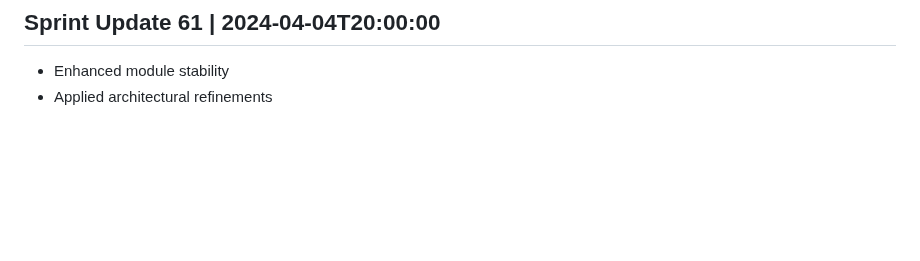
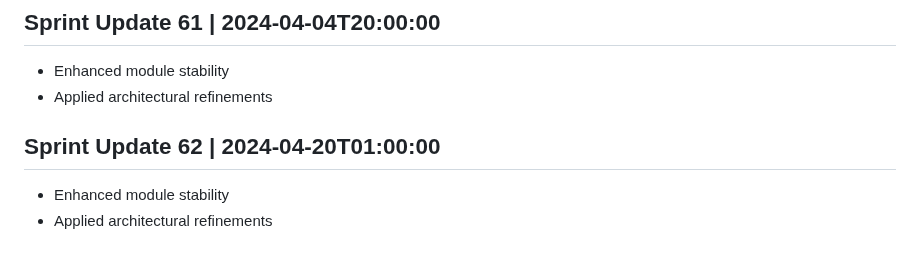
Before and after one commit to AshrafMorningstar/Learning, a Markdown page: PROJECT_HISTORY.md, the part around the change. Drawn GitHub-style; blank space fills up the shorter version.

```diff
--- a/PROJECT_HISTORY.md
+++ b/PROJECT_HISTORY.md
@@ -245,3 +245,7 @@
 ## Sprint Update 61 | 2024-04-04T20:00:00
 - Enhanced module stability
 - Applied architectural refinements
+
+## Sprint Update 62 | 2024-04-20T01:00:00
+- Enhanced module stability
+- Applied architectural refinements
```
